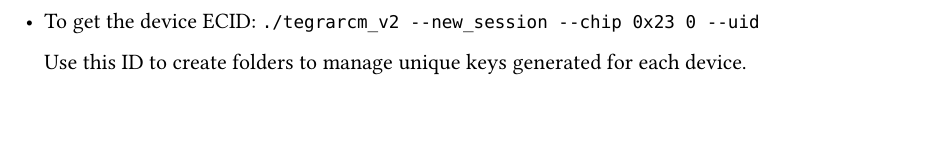
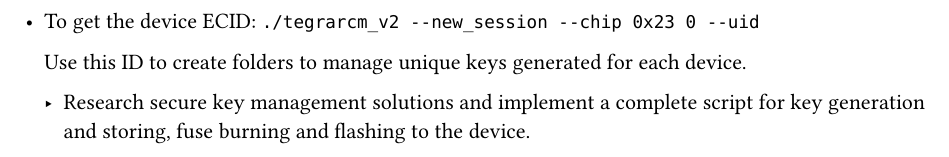
Before and after one commit to dbui04/Jetson-Secure-Boot, a Typst document (note.typ): part of the page, cut so that both start at the same text, the shorter picture padded with empty space. Compiled offline with Typst 0.15.

Commit message:
Update note.typ

```diff
--- a/note.typ
+++ b/note.typ
@@ -2,3 +2,5 @@
   `./tegrarcm_v2 --new_session --chip 0x23 0 --uid`
 
   Use this ID to create folders to manage unique keys generated for each device.
+
+  - Research secure key management solutions and implement a complete script for key generation and storing, fuse burning and flashing to the device.
```
